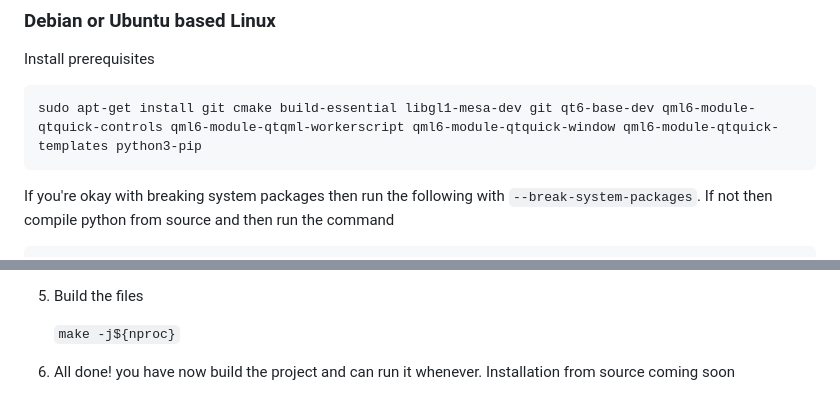
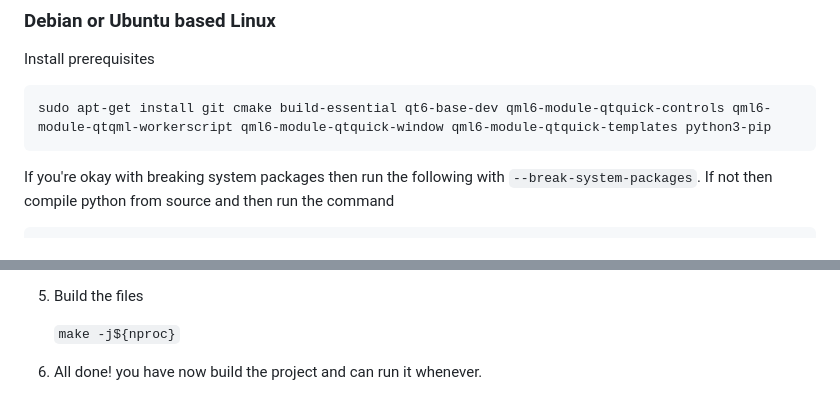
Before and after one commit to haciM327/Chess-Mastermind, a Markdown page: README.md, 2 parts joined by grey strips. Drawn GitHub-style.

````diff
--- a/README.md
+++ b/README.md
@@ -37,7 +37,7 @@ To compile from source you will need some packages like cmake, qt6, qt6-widgets,
 
 Install prerequisites
 ```
-sudo apt-get install git cmake build-essential libgl1-mesa-dev git qt6-base-dev qml6-module-qtquick-controls qml6-module-qtqml-workerscript qml6-module-qtquick-window qml6-module-qtquick-templates python3-pip
+sudo apt-get install git cmake build-essential qt6-base-dev qml6-module-qtquick-controls qml6-module-qtqml-workerscript qml6-module-qtquick-window qml6-module-qtquick-templates python3-pip
 ```
 If you're okay with breaking system packages then run the following with ```--break-system-packages```. If not then compile python from source and then run the command
 ```
@@ -85,4 +85,4 @@ Download and install mingw (mark gcc-gcc and gcc-g++). Add mingw/bin to path. Do
 
    ```make -j${nproc}```
 
-6. All done! you have now build the project and can run it whenever. Installation from source coming soon
+6. All done! you have now build the project and can run it whenever.
````
